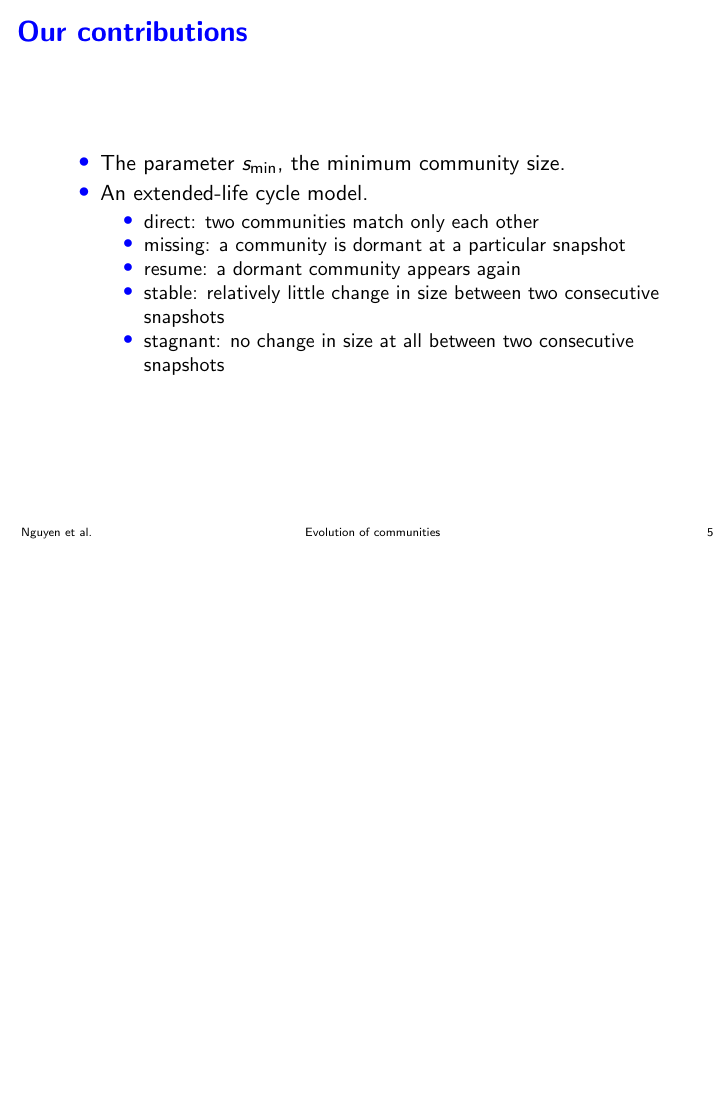
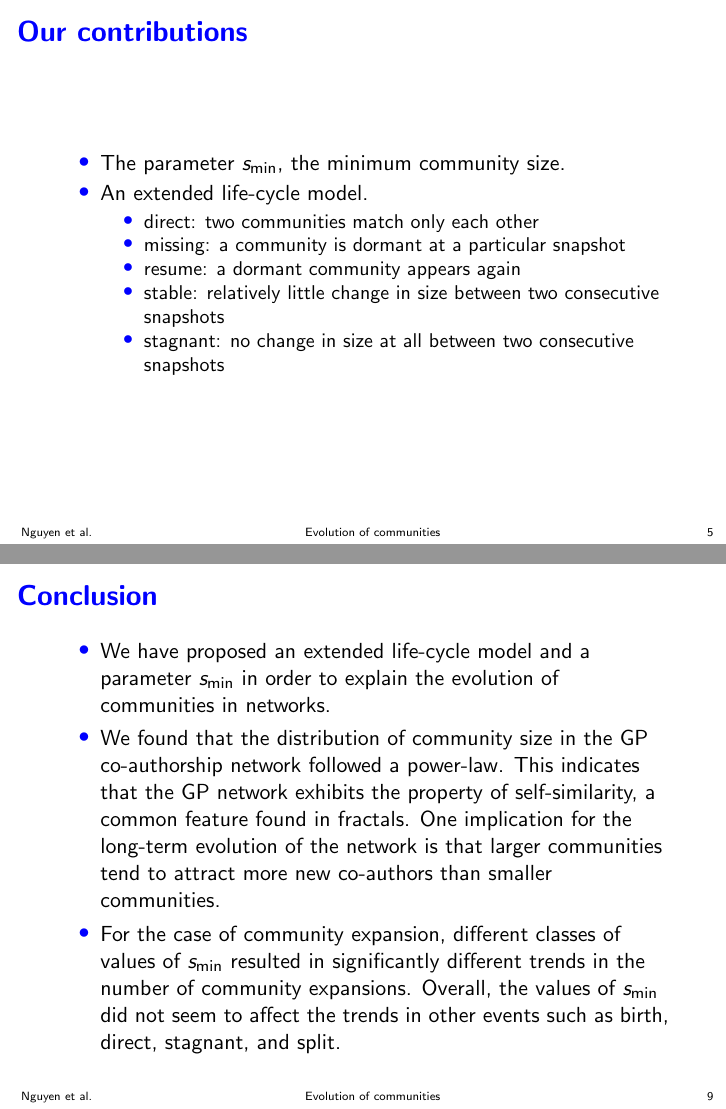
Before and after one commit to mvngu/cec2012talk, LaTeX slides (talk.tex): page 5 of 10 before the commit and pages 5 and 9 of 11 after it, the two joined at a grey line, the shorter picture padded with empty space. Compiled offline with pdfLaTeX.

Commit message:
slide for conclusion

```diff
--- a/talk.tex
+++ b/talk.tex
@@ -152,7 +152,7 @@
   \begin{itemize}
   \item The parameter $s_{\min}$, the minimum community size.
 
-  \item An extended-life cycle model.
+  \item An extended life-cycle model.
     \begin{itemize}
     \item direct: two communities match only each other
 
@@ -259,6 +259,34 @@
 
 %%%%%%%%%%%%%%%%%%%%%%%%%%%%%%%%%%%%%%%%%%%%%%%%%%%%%%%%%%%%%%%%%%%%%%%%%%%
 
+\section{Conclusion}
+
+\frame{
+  \frametitle{Conclusion}
+  %%
+  \begin{itemize}
+  \item We have proposed an extended life-cycle model and a parameter
+    $s_{\min}$ in order to explain the evolution of communities in
+    networks.
+
+  \item We found that the distribution of community size in the GP
+    co-authorship network followed a power-law.  This indicates that
+    the GP network exhibits the property of self-similarity, a common
+    feature found in fractals.  One implication for the long-term
+    evolution of the network is that larger communities tend to
+    attract more new co-authors than smaller communities.
+
+  \item For the case of community expansion, different classes of
+    values of $s_{\min}$ resulted in significantly different trends in
+    the number of community expansions.  Overall, the values of
+    $s_{\min}$ did not seem to affect the trends in other events such
+    as birth, direct, stagnant, and split.
+  \end{itemize}
+}
+
+
+%%%%%%%%%%%%%%%%%%%%%%%%%%%%%%%%%%%%%%%%%%%%%%%%%%%%%%%%%%%%%%%%%%%%%%%%%%%
+
 \bibliographystyle{bibliography.bst}
 \bibliography{bibliography}
 
```
